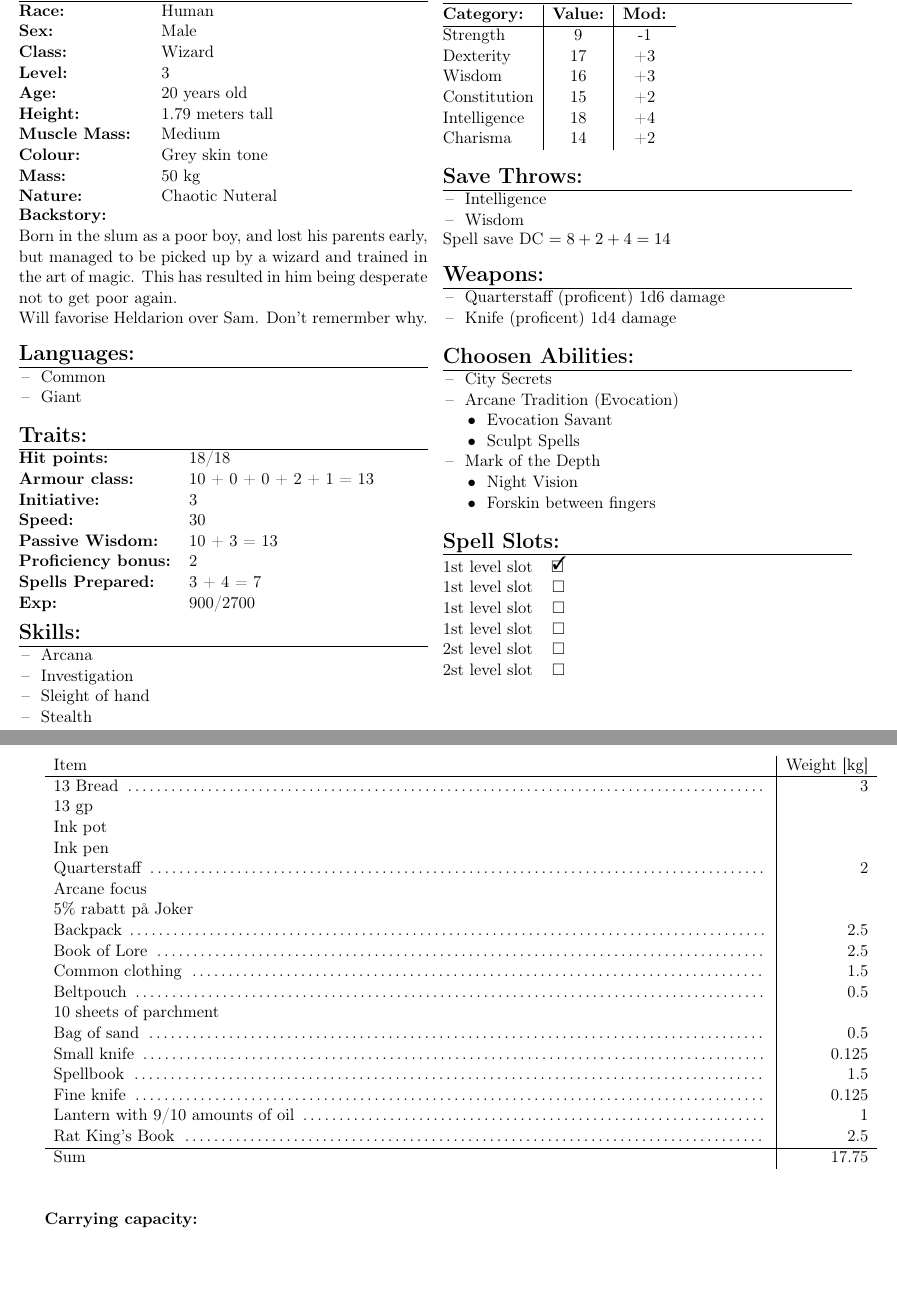
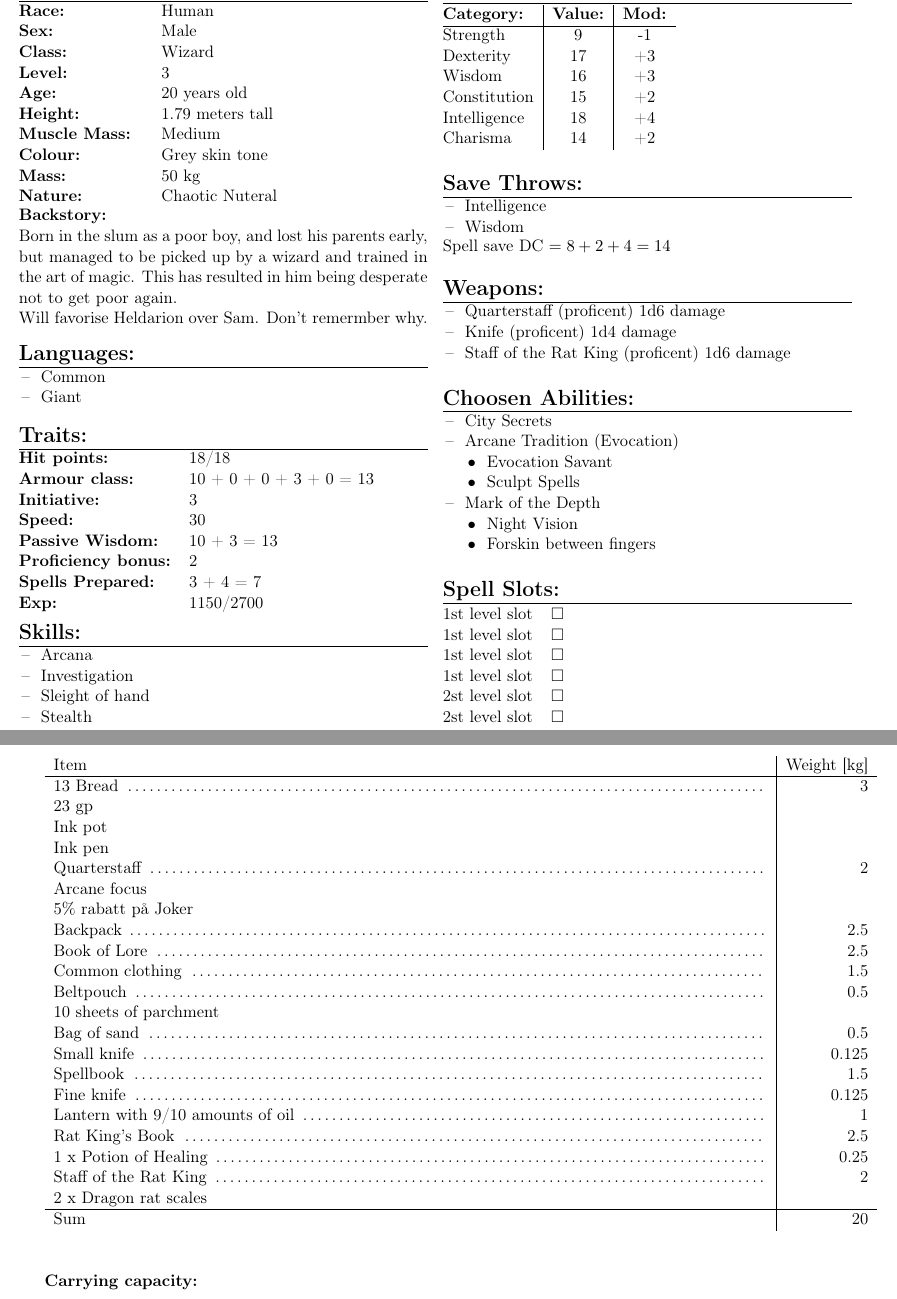
Before and after one commit to MrTorstein/DnD, a LaTeX document (Character Sheets/Glen Tonic.tex): two parts of pages 1 and 3 of 3, joined at a grey line, cut so that both start at the same text, the shorter picture padded with empty space. Compiled offline with pdfLaTeX.

Commit message:
Updated Glen after session 24/03-20

```diff
--- a/Character Sheets/Glen Tonic.tex
+++ b/Character Sheets/Glen Tonic.tex
@@ -71,13 +71,13 @@ Will favorise Heldarion over Sam. Don't remermber why. \\
 \Large \textbf{Traits:}		 	& 							\\
 \hline
 \textbf{Hit points:} 			& 18/18 					\\
-\textbf{Armour class:} 			& 10 + 0 + 0 + 2 + 1 = 13 	\\
+\textbf{Armour class:} 			& 10 + 0 + 0 + 3 + 0 = 13 	\\
 \textbf{Initiative:} 			& 3	 					\\
 \textbf{Speed:} 				& 30		 				\\
 \textbf{Passive Wisdom:} 		& 10 + 3 = 13	 			\\
 \textbf{Proficiency bonus:}		& 2							\\
 \textbf{Spells Prepared:} 		& 3 + 4 = 7		 			\\
-\textbf{Exp:} 					& 900/2700 					\\
+\textbf{Exp:} 					& 1150/2700 				\\
 		\end{tabularx}
 
 \vspace{2mm}
@@ -125,6 +125,7 @@ Charisma 					& 14 				& +2 			\\
 \hline
 \tabitem Quarterstaff (proficent) 1d6 damage \\
 \tabitem Knife (proficent) 1d4 damage \\
+\tabitem Staff of the Rat King (proficent) 1d6 damage
 		\end{tabularx}
 
 \vspace{4mm}
@@ -148,7 +149,7 @@ Charisma 					& 14 				& +2 			\\
 \hline
 		\end{tabularx}
 		\begin{tabular}{@{}l c}
-1st level slot & \done \\
+1st level slot & \available \\
 1st level slot & \available \\
 1st level slot & \available \\
 1st level slot & \available \\
@@ -225,7 +226,7 @@ Mirror Image 									& \available \\
 Item & Weight [kg] \\
 \hline
 13 Bread \dotfill 							& 3 	\\
-13 gp 										& 		\\
+23 gp 										& 		\\
 Ink pot 									& 		\\
 Ink pen 									& 		\\
 Quarterstaff \dotfill 						& 2 	\\
@@ -242,8 +243,11 @@ Spellbook \dotfill 							& 1.5 	\\
 Fine knife \dotfill 						& 0.125	\\
 Lantern with 9/10 amounts of oil \dotfill 	& 1 	\\
 Rat King's Book \dotfill 					& 2.5 	\\
+1 x Potion of Healing \dotfill				& 0.25	\\
+Staff of the Rat King \dotfill				& 2		\\
+2 x Dragon rat scales						& 		\\
 \hline
-Sum 										& 17.75 \\
+Sum 										& 20	\\
 	\end{tabularx}
 
 \vspace{10mm}
```
Also changed, not shown: Character Sheets/Glen Tonic.pdf, Character Sheets/Glen Tonic.tex (10 more changed lines).
